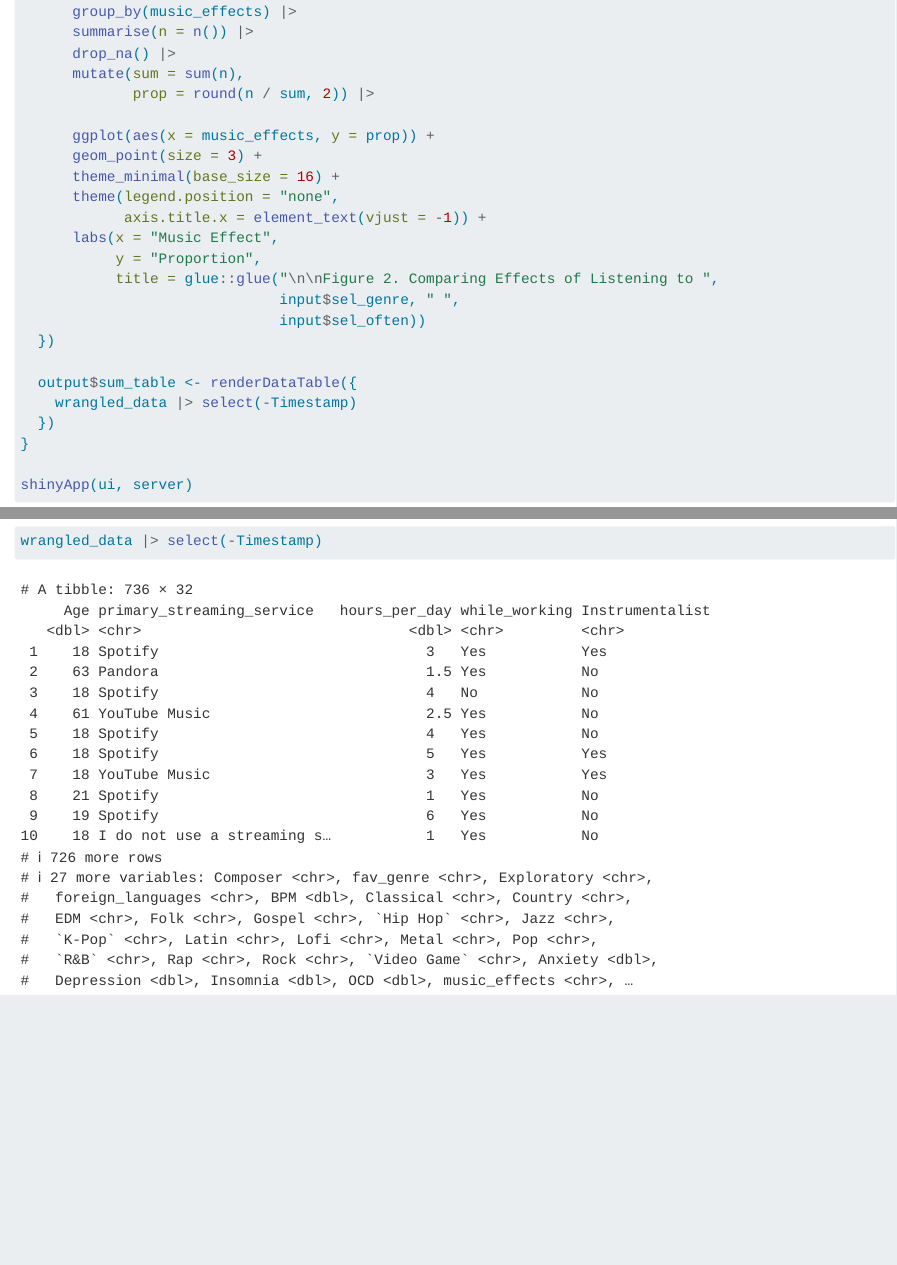
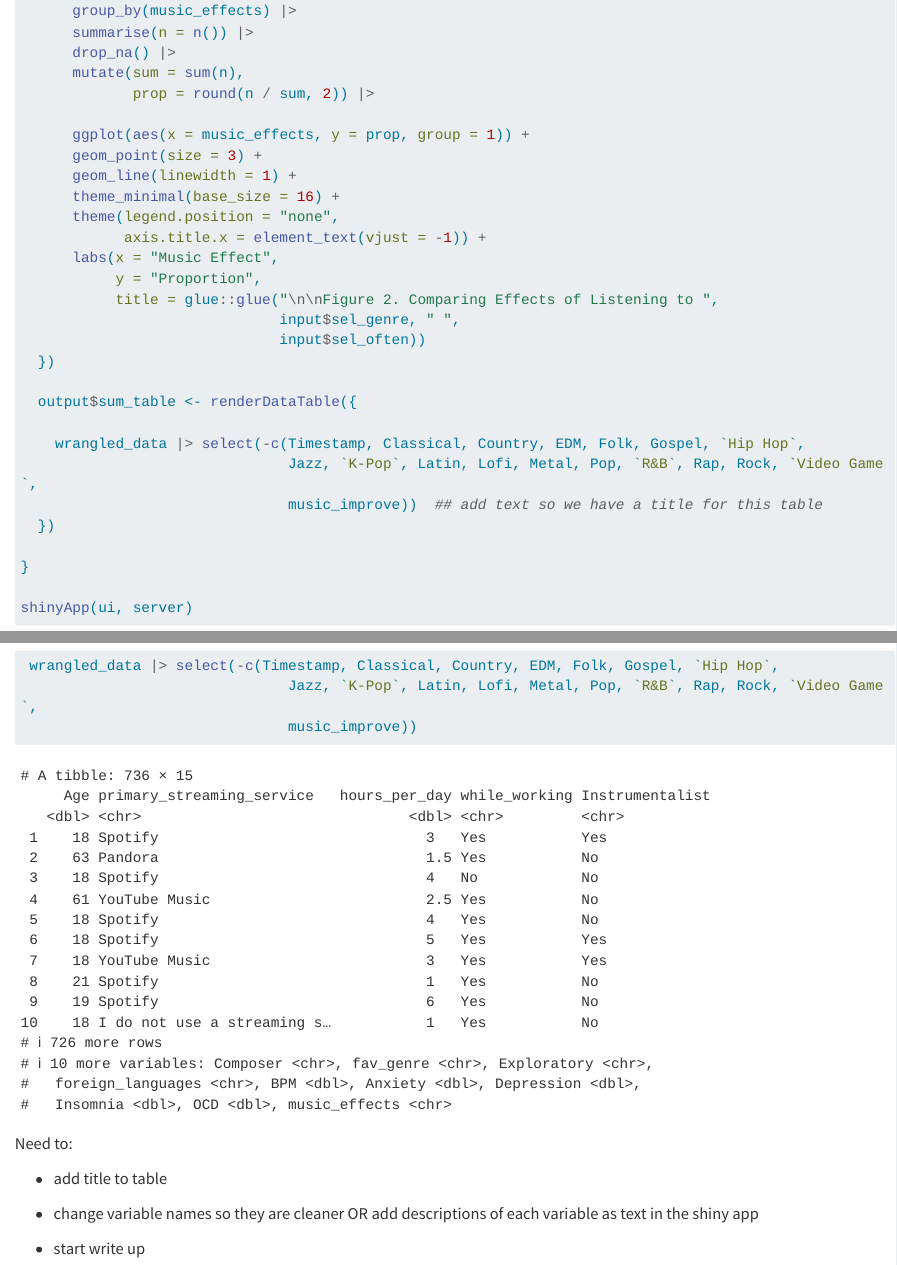
Before and after one commit to hquin20/DS334_final_project, a Quarto document (shiny_app.qmd): the page in a window 1100 px wide, from 5500 px down before the commit and from 5530 px down after it, so that both start at the same text, and a second part further down, joined at a grey line. Rendered offline with R 4.5, knitr and Pandoc in place of Quarto, with nearby package versions; long lines of code are wrapped.

Commit message:
cleaning shiny app table

````diff
--- a/shiny_app.qmd
+++ b/shiny_app.qmd
@@ -245,8 +246,9 @@ server <- function(input, output, session) {
       mutate(sum = sum(n),
              prop = round(n / sum, 2)) |>
 
-      ggplot(aes(x = music_effects, y = prop)) +
+      ggplot(aes(x = music_effects, y = prop, group = 1)) +
       geom_point(size = 3) +
+      geom_line(linewidth = 1) +
       theme_minimal(base_size = 16) +
       theme(legend.position = "none",
             axis.title.x = element_text(vjust = -1)) +
@@ -258,8 +260,12 @@ server <- function(input, output, session) {
   })
 
   output$sum_table <- renderDataTable({
-    wrangled_data |> select(-Timestamp)
+
+    wrangled_data |> select(-c(Timestamp, Classical, Country, EDM, Folk, Gospel, `Hip Hop`,
+                               Jazz, `K-Pop`, Latin, Lofi, Metal, Pop, `R&B`, Rap, Rock, `Video Game`,
+                               music_improve))  ## add text so we have a title for this table
   })
+
 }
 
 shinyApp(ui, server)
@@ -328,5 +334,16 @@ wrangled_data |> pivot_longer(c(Classical, Country, EDM, Folk, Gospel, `Hip Hop`
 
 
 ```{r}
-wrangled_data |> select(-Timestamp)
+ wrangled_data |> select(-c(Timestamp, Classical, Country, EDM, Folk, Gospel, `Hip Hop`,
+                               Jazz, `K-Pop`, Latin, Lofi, Metal, Pop, `R&B`, Rap, Rock, `Video Game`,
+                               music_improve))
 ```
+
+
+Need to:
+
+- add title to table
+
+- change variable names so they are cleaner OR add descriptions of each variable as text in the shiny app
+
+- start write up
````
Also changed, not shown: shiny_app.qmd (5 more changed lines).
